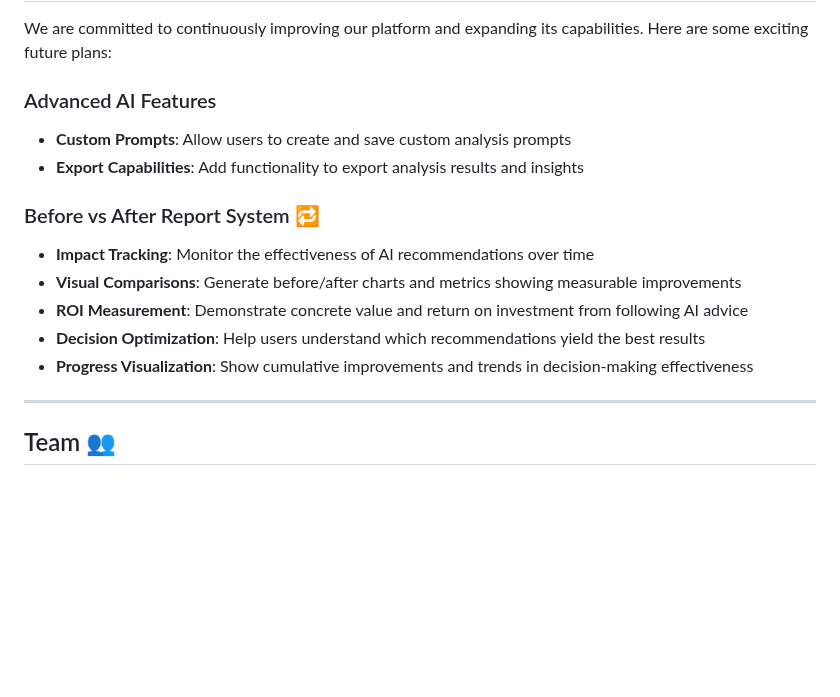
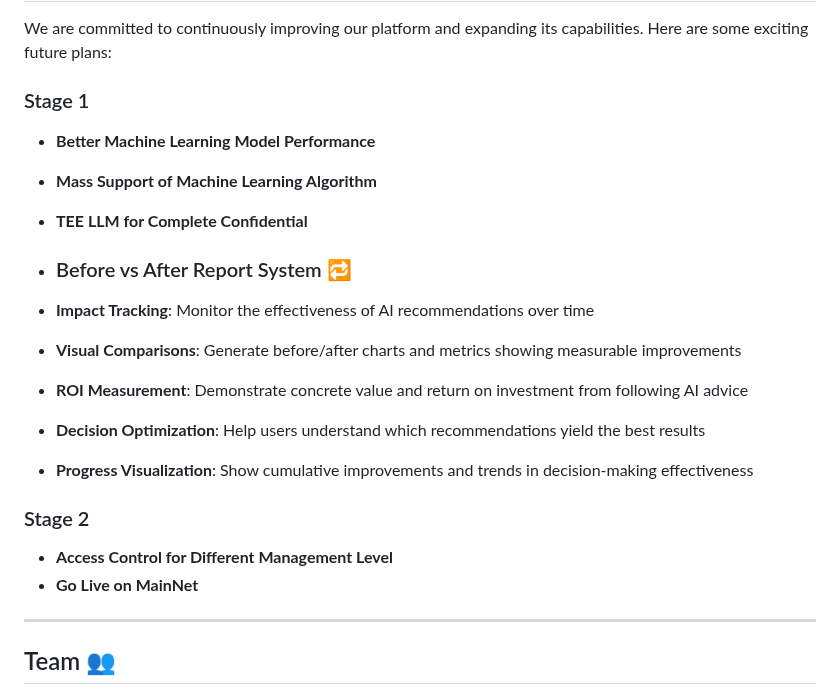
Before and after one commit to JingYuan0926/cannes, a Markdown page: README.md, the part around the change. GitHub-like rendering; blank space fills up the shorter version.

Commit message:
Update README.md version 3

```diff
--- a/README.md
+++ b/README.md
@@ -178,16 +178,21 @@ Unlike traditional document analysis tools, our platform focuses on **conversati
 
 We are committed to continuously improving our platform and expanding its capabilities. Here are some exciting future plans:
 
-### Advanced AI Features
-- **Custom Prompts**: Allow users to create and save custom analysis prompts
-- **Export Capabilities**: Add functionality to export analysis results and insights
+### Stage 1
+- **Better Machine Learning Model Performance**
+- **Mass Support of Machine Learning Algorithm**
+- **TEE LLM for Complete Confidential**
 
-### Before vs After Report System 🔁
+- ### Before vs After Report System 🔁
 - **Impact Tracking**: Monitor the effectiveness of AI recommendations over time
 - **Visual Comparisons**: Generate before/after charts and metrics showing measurable improvements
 - **ROI Measurement**: Demonstrate concrete value and return on investment from following AI advice
 - **Decision Optimization**: Help users understand which recommendations yield the best results
 - **Progress Visualization**: Show cumulative improvements and trends in decision-making effectiveness
+
+### Stage 2
+- **Access Control for Different Management Level**
+- **Go Live on MainNet**
 
 ---
 
```
